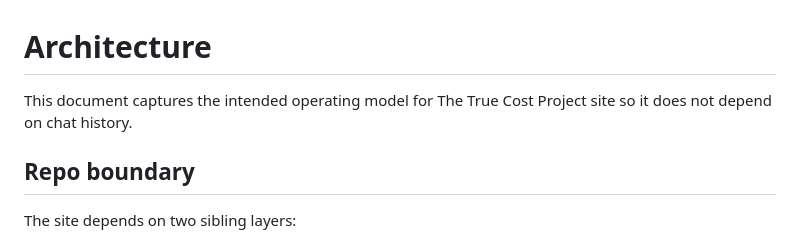
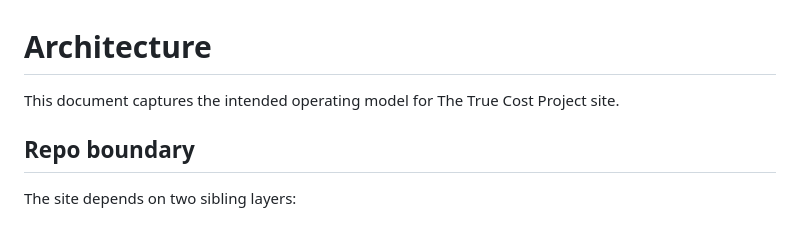
Before and after one commit to Aux0x7F/truecost, a Markdown page: ARCHITECTURE.md, the part around the change. Drawn GitHub-style.

Commit message:
Remove meta reference from architecture doc

```diff
--- a/ARCHITECTURE.md
+++ b/ARCHITECTURE.md
@@ -1,6 +1,6 @@
 # Architecture
 
-This document captures the intended operating model for The True Cost Project site so it does not depend on chat history.
+This document captures the intended operating model for The True Cost Project site.
 
 ## Repo boundary
 
```
